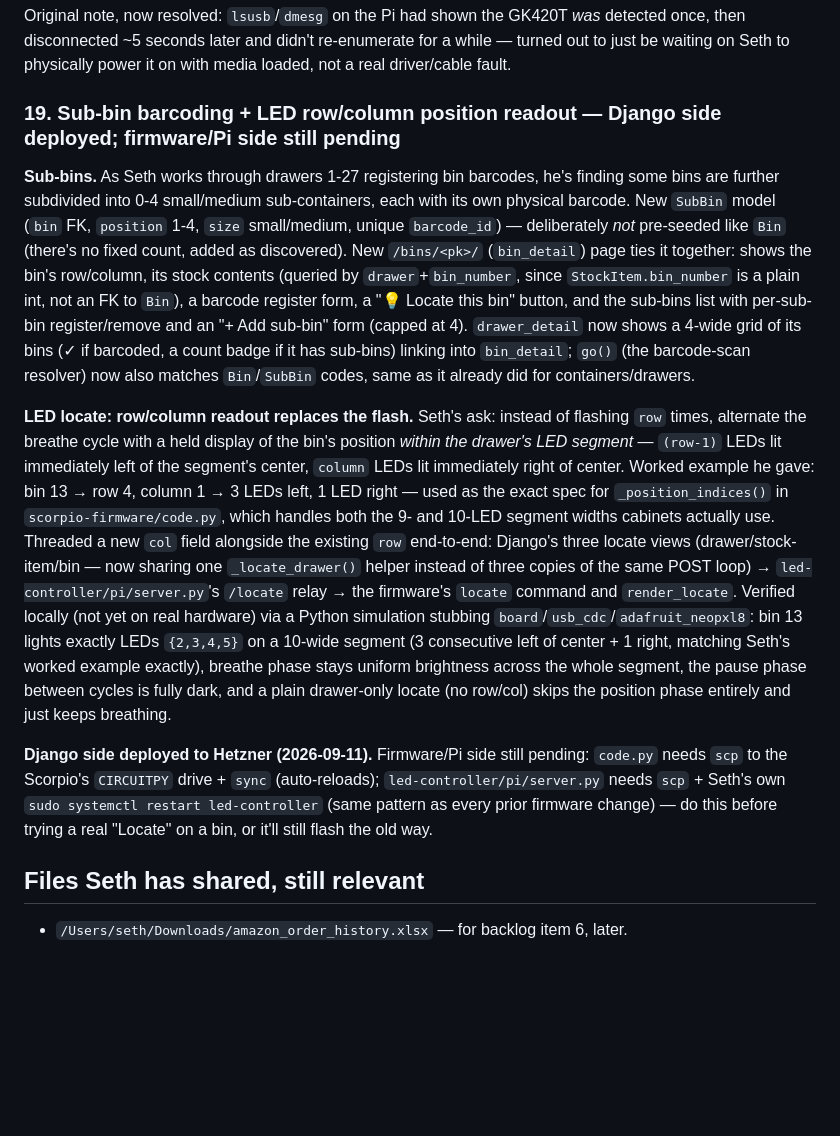
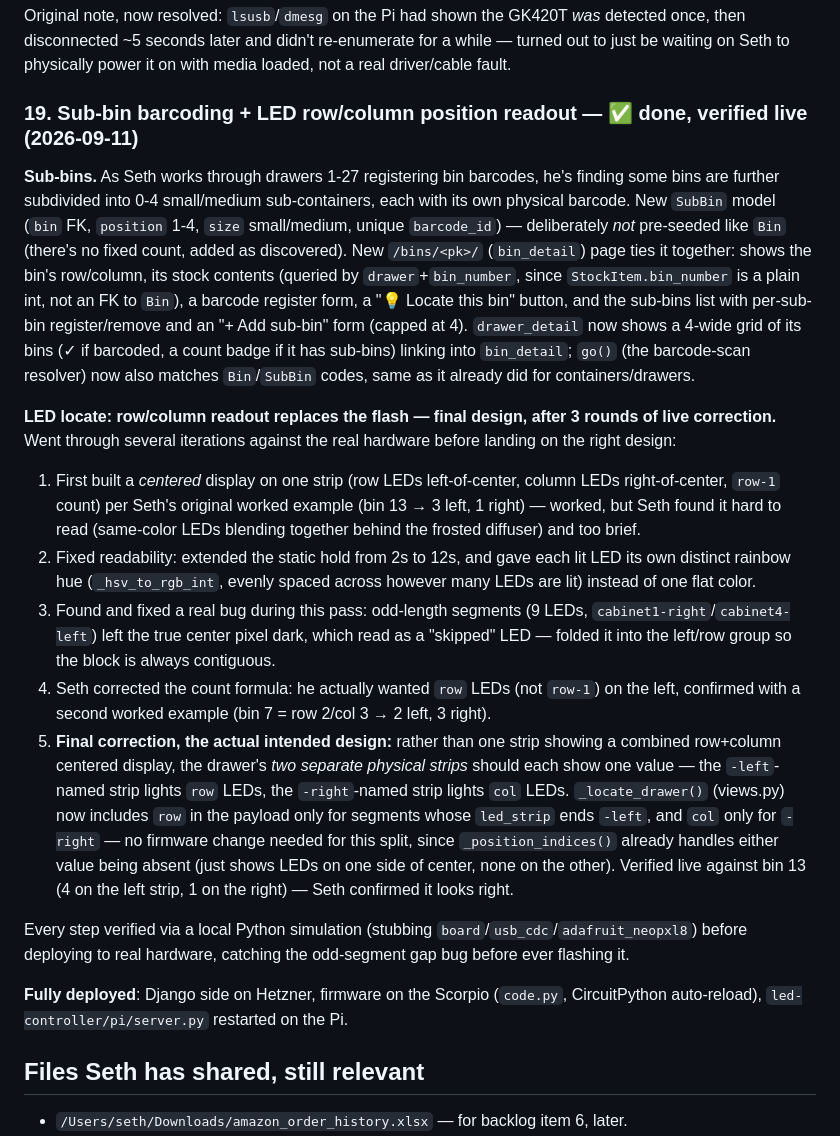
Before and after one commit to sethmills/sethsparts, a Markdown page: docs/HANDOFF.md, the part around the change. GitHub-like rendering; blank space fills up the shorter version.

Commit message:
Document the final LED row/column design iteration in HANDOFF
Co-Authored-By: Claude Sonnet 5 <noreply@anthropic.com>

```diff
--- a/docs/HANDOFF.md
+++ b/docs/HANDOFF.md
@@ -239,13 +239,20 @@ Implementation (`inventory/label_printing.py`): rather than fighting ZPL's limit
 
 Original note, now resolved: `lsusb`/`dmesg` on the Pi had shown the GK420T *was* detected once, then disconnected ~5 seconds later and didn't re-enumerate for a while — turned out to just be waiting on Seth to physically power it on with media loaded, not a real driver/cable fault.
 
-### 19. Sub-bin barcoding + LED row/column position readout — Django side deployed; firmware/Pi side still pending
+### 19. Sub-bin barcoding + LED row/column position readout — ✅ done, verified live (2026-09-11)
 
 **Sub-bins.** As Seth works through drawers 1-27 registering bin barcodes, he's finding some bins are further subdivided into 0-4 small/medium sub-containers, each with its own physical barcode. New `SubBin` model (`bin` FK, `position` 1-4, `size` small/medium, unique `barcode_id`) — deliberately *not* pre-seeded like `Bin` (there's no fixed count, added as discovered). New `/bins/<pk>/` (`bin_detail`) page ties it together: shows the bin's row/column, its stock contents (queried by `drawer`+`bin_number`, since `StockItem.bin_number` is a plain int, not an FK to `Bin`), a barcode register form, a "💡 Locate this bin" button, and the sub-bins list with per-sub-bin register/remove and an "+ Add sub-bin" form (capped at 4). `drawer_detail` now shows a 4-wide grid of its bins (✓ if barcoded, a count badge if it has sub-bins) linking into `bin_detail`; `go()` (the barcode-scan resolver) now also matches `Bin`/`SubBin` codes, same as it already did for containers/drawers.
 
-**LED locate: row/column readout replaces the flash.** Seth's ask: instead of flashing `row` times, alternate the breathe cycle with a held display of the bin's position *within the drawer's LED segment* — `(row-1)` LEDs lit immediately left of the segment's center, `column` LEDs lit immediately right of center. Worked example he gave: bin 13 → row 4, column 1 → 3 LEDs left, 1 LED right — used as the exact spec for `_position_indices()` in `scorpio-firmware/code.py`, which handles both the 9- and 10-LED segment widths cabinets actually use. Threaded a new `col` field alongside the existing `row` end-to-end: Django's three locate views (drawer/stock-item/bin — now sharing one `_locate_drawer()` helper instead of three copies of the same POST loop) → `led-controller/pi/server.py`'s `/locate` relay → the firmware's `locate` command and `render_locate`. Verified locally (not yet on real hardware) via a Python simulation stubbing `board`/`usb_cdc`/`adafruit_neopxl8`: bin 13 lights exactly LEDs `{2,3,4,5}` on a 10-wide segment (3 consecutive left of center + 1 right, matching Seth's worked example exactly), breathe phase stays uniform brightness across the whole segment, the pause phase between cycles is fully dark, and a plain drawer-only locate (no row/col) skips the position phase entirely and just keeps breathing.
+**LED locate: row/column readout replaces the flash — final design, after 3 rounds of live correction.** Went through several iterations against the real hardware before landing on the right design:
+1. First built a *centered* display on one strip (row LEDs left-of-center, column LEDs right-of-center, `row-1` count) per Seth's original worked example (bin 13 → 3 left, 1 right) — worked, but Seth found it hard to read (same-color LEDs blending together behind the frosted diffuser) and too brief.
+2. Fixed readability: extended the static hold from 2s to 12s, and gave each lit LED its own distinct rainbow hue (`_hsv_to_rgb_int`, evenly spaced across however many LEDs are lit) instead of one flat color.
+3. Found and fixed a real bug during this pass: odd-length segments (9 LEDs, `cabinet1-right`/`cabinet4-left`) left the true center pixel dark, which read as a "skipped" LED — folded it into the left/row group so the block is always contiguous.
+4. Seth corrected the count formula: he actually wanted `row` LEDs (not `row-1`) on the left, confirmed with a second worked example (bin 7 = row 2/col 3 → 2 left, 3 right).
+5. **Final correction, the actual intended design:** rather than one strip showing a combined row+column centered display, the drawer's *two separate physical strips* should each show one value — the `-left`-named strip lights `row` LEDs, the `-right`-named strip lights `col` LEDs. `_locate_drawer()` (views.py) now includes `row` in the payload only for segments whose `led_strip` ends `-left`, and `col` only for `-right` — no firmware change needed for this split, since `_position_indices()` already handles either value being absent (just shows LEDs on one side of center, none on the other). Verified live against bin 13 (4 on the left strip, 1 on the right) — Seth confirmed it looks right.
 
-**Django side deployed to Hetzner (2026-09-11).** Firmware/Pi side still pending: `code.py` needs `scp` to the Scorpio's `CIRCUITPY` drive + `sync` (auto-reloads); `led-controller/pi/server.py` needs `scp` + Seth's own `sudo systemctl restart led-controller` (same pattern as every prior firmware change) — do this before trying a real "Locate" on a bin, or it'll still flash the old way.
+Every step verified via a local Python simulation (stubbing `board`/`usb_cdc`/`adafruit_neopxl8`) before deploying to real hardware, catching the odd-segment gap bug before ever flashing it.
+
+**Fully deployed**: Django side on Hetzner, firmware on the Scorpio (`code.py`, CircuitPython auto-reload), `led-controller/pi/server.py` restarted on the Pi.
 
 ## Files Seth has shared, still relevant
 
```
